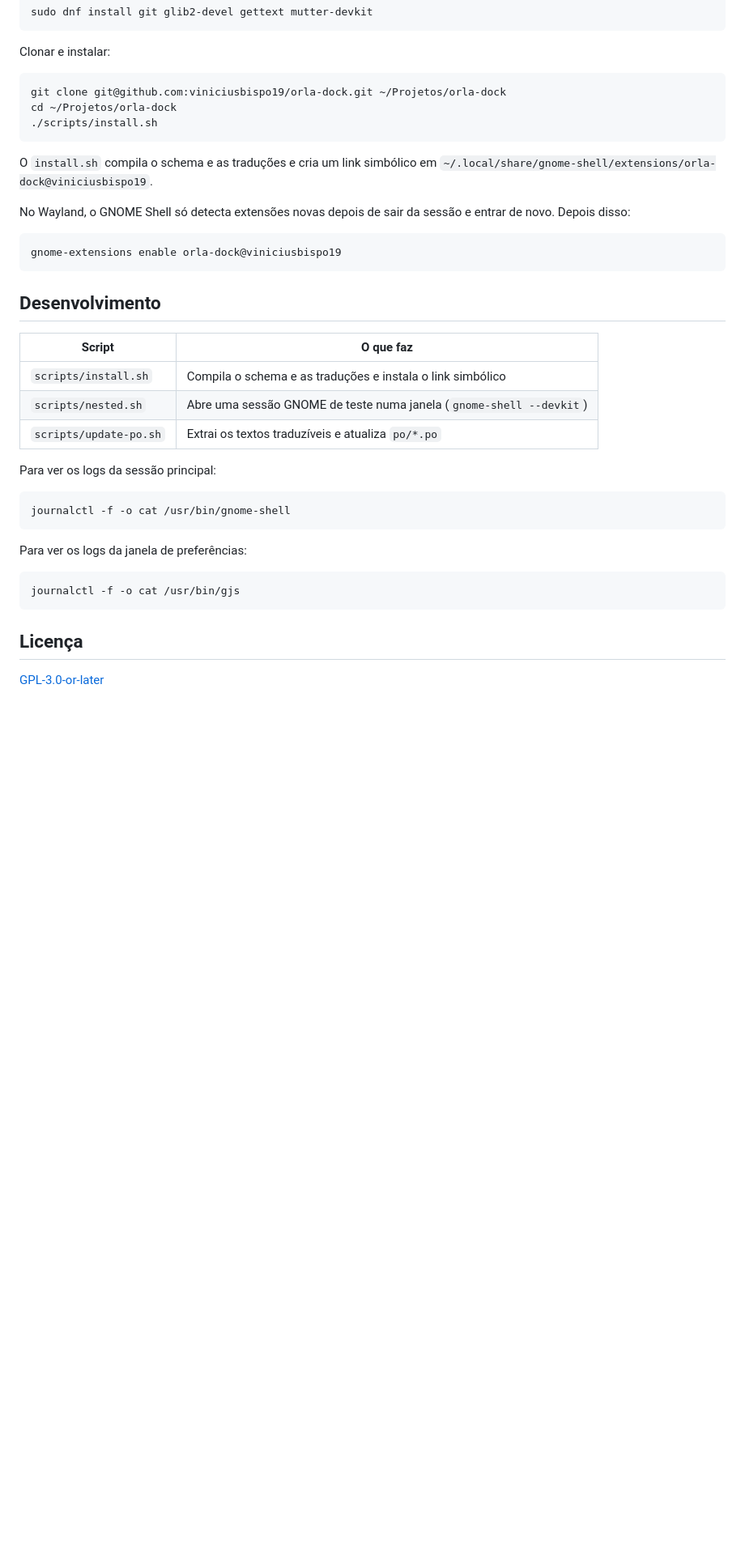
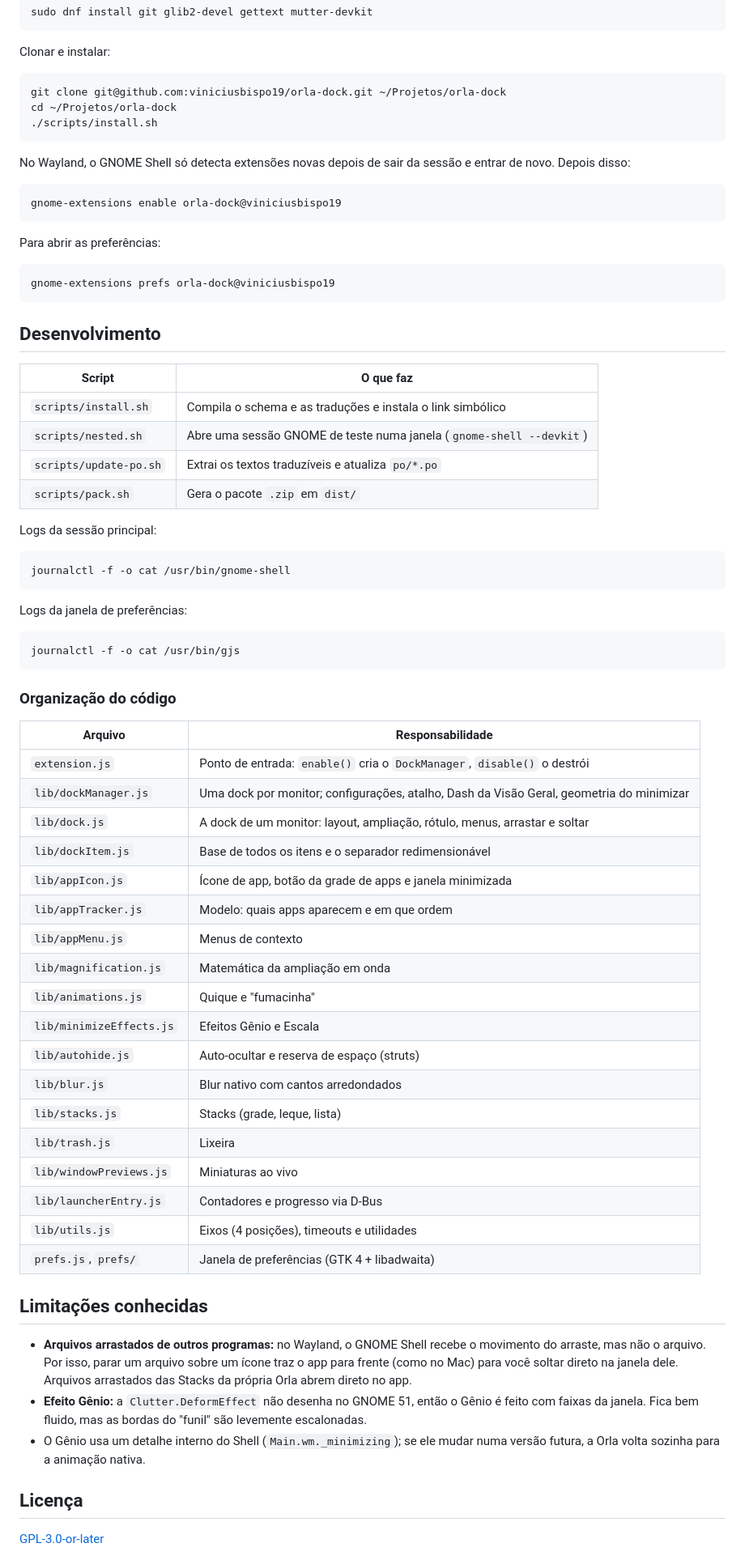
Before and after one commit to bispov19/orla-dock, a Markdown page: README.md, the part around one of its changes. Shown at 81% size. GitHub-like rendering; blank space fills up the shorter version.

````diff
--- a/README.md
+++ b/README.md
@@ -26,12 +55,16 @@ cd ~/Projetos/orla-dock
 ./scripts/install.sh
 ```
 
-O `install.sh` compila o schema e as traduções e cria um link simbólico em `~/.local/share/gnome-shell/extensions/orla-dock@viniciusbispo19`.
-
 No Wayland, o GNOME Shell só detecta extensões novas depois de sair da sessão e entrar de novo. Depois disso:
 
 ```sh
 gnome-extensions enable orla-dock@viniciusbispo19
+```
+
+Para abrir as preferências:
+
+```sh
+gnome-extensions prefs orla-dock@viniciusbispo19
 ```
 
 ## Desenvolvimento
@@ -41,19 +74,49 @@ gnome-extensions enable orla-dock@viniciusbispo19
 | `scripts/install.sh` | Compila o schema e as traduções e instala o link simbólico |
 | `scripts/nested.sh` | Abre uma sessão GNOME de teste numa janela (`gnome-shell --devkit`) |
 | `scripts/update-po.sh` | Extrai os textos traduzíveis e atualiza `po/*.po` |
+| `scripts/pack.sh` | Gera o pacote `.zip` em `dist/` |
 
-Para ver os logs da sessão principal:
+Logs da sessão principal:
 
 ```sh
 journalctl -f -o cat /usr/bin/gnome-shell
 ```
 
-Para ver os logs da janela de preferências:
+Logs da janela de preferências:
 
 ```sh
 journalctl -f -o cat /usr/bin/gjs
 ```
 
+### Organização do código
+
+| Arquivo | Responsabilidade |
+| --- | --- |
+| `extension.js` | Ponto de entrada: `enable()` cria o `DockManager`, `disable()` o destrói |
+| `lib/dockManager.js` | Uma dock por monitor; configurações, atalho, Dash da Visão Geral, geometria do minimizar |
+| `lib/dock.js` | A dock de um monitor: layout, ampliação, rótulo, menus, arrastar e soltar |
+| `lib/dockItem.js` | Base de todos os itens e o separador redimensionável |
+| `lib/appIcon.js` | Ícone de app, botão da grade de apps e janela minimizada |
+| `lib/appTracker.js` | Modelo: quais apps aparecem e em que ordem |
+| `lib/appMenu.js` | Menus de contexto |
+| `lib/magnification.js` | Matemática da ampliação em onda |
+| `lib/animations.js` | Quique e "fumacinha" |
+| `lib/minimizeEffects.js` | Efeitos Gênio e Escala |
+| `lib/autohide.js` | Auto-ocultar e reserva de espaço (struts) |
+| `lib/blur.js` | Blur nativo com cantos arredondados |
+| `lib/stacks.js` | Stacks (grade, leque, lista) |
+| `lib/trash.js` | Lixeira |
+| `lib/windowPreviews.js` | Miniaturas ao vivo |
+| `lib/launcherEntry.js` | Contadores e progresso via D-Bus |
+| `lib/utils.js` | Eixos (4 posições), timeouts e utilidades |
+| `prefs.js`, `prefs/` | Janela de preferências (GTK 4 + libadwaita) |
+
+## Limitações conhecidas
+
+- **Arquivos arrastados de outros programas:** no Wayland, o GNOME Shell recebe o movimento do arraste, mas não o arquivo. Por isso, parar um arquivo sobre um ícone traz o app para frente (como no Mac) para você soltar direto na janela dele. Arquivos arrastados das Stacks da própria Orla abrem direto no app.
+- **Efeito Gênio:** a `Clutter.DeformEffect` não desenha no GNOME 51, então o Gênio é feito com faixas da janela. Fica bem fluido, mas as bordas do "funil" são levemente escalonadas.
+- O Gênio usa um detalhe interno do Shell (`Main.wm._minimizing`); se ele mudar numa versão futura, a Orla volta sozinha para a animação nativa.
+
 ## Licença
 
 [GPL-3.0-or-later](LICENSE)
````
Also changed, not shown: other parts of README.md (+34 -5 lines), docs/screenshots/dock.png (added), docs/screenshots/preferences.png (added), docs/screenshots/stack-fan.png (added), docs/screenshots/stack-grid.png (added), 3 other files.
